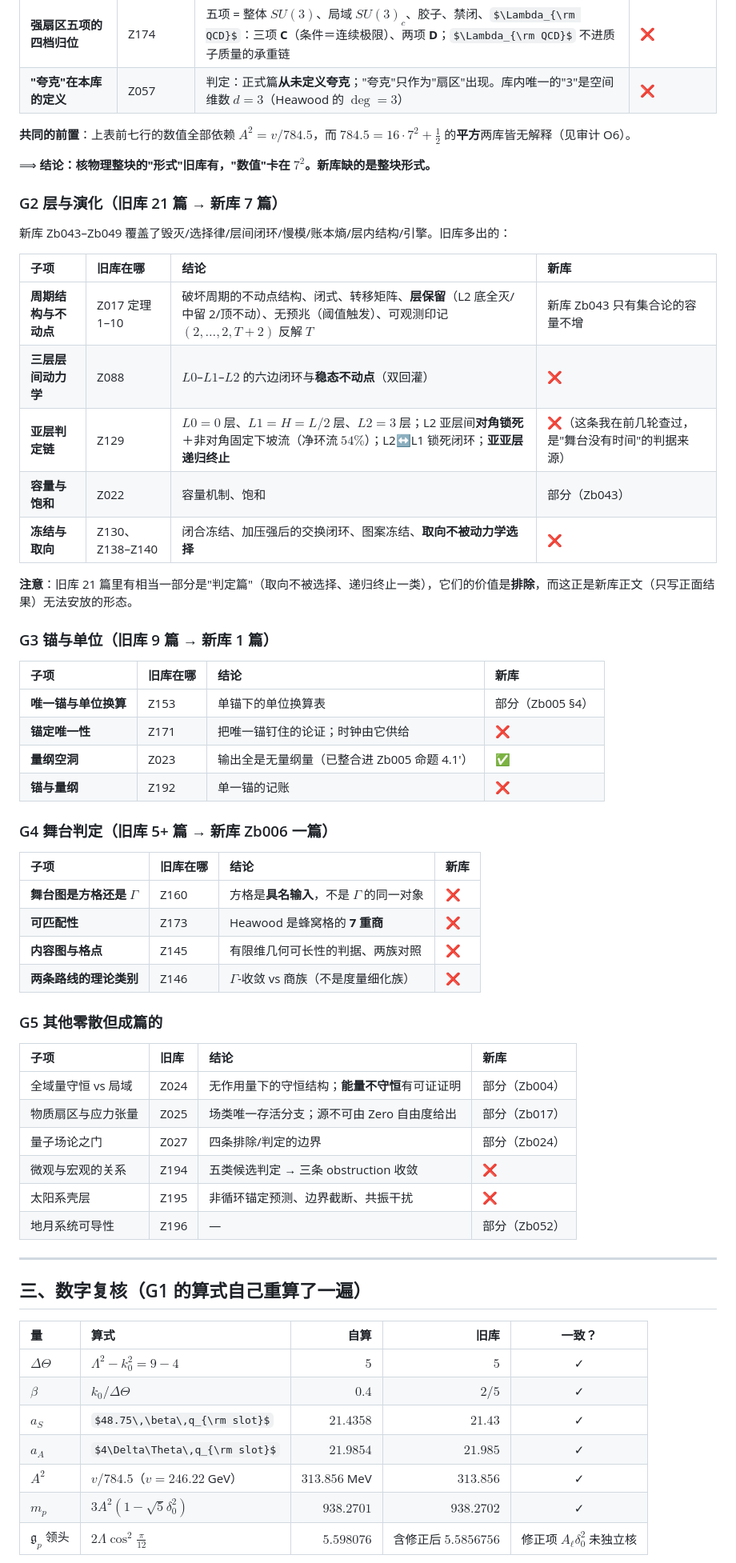
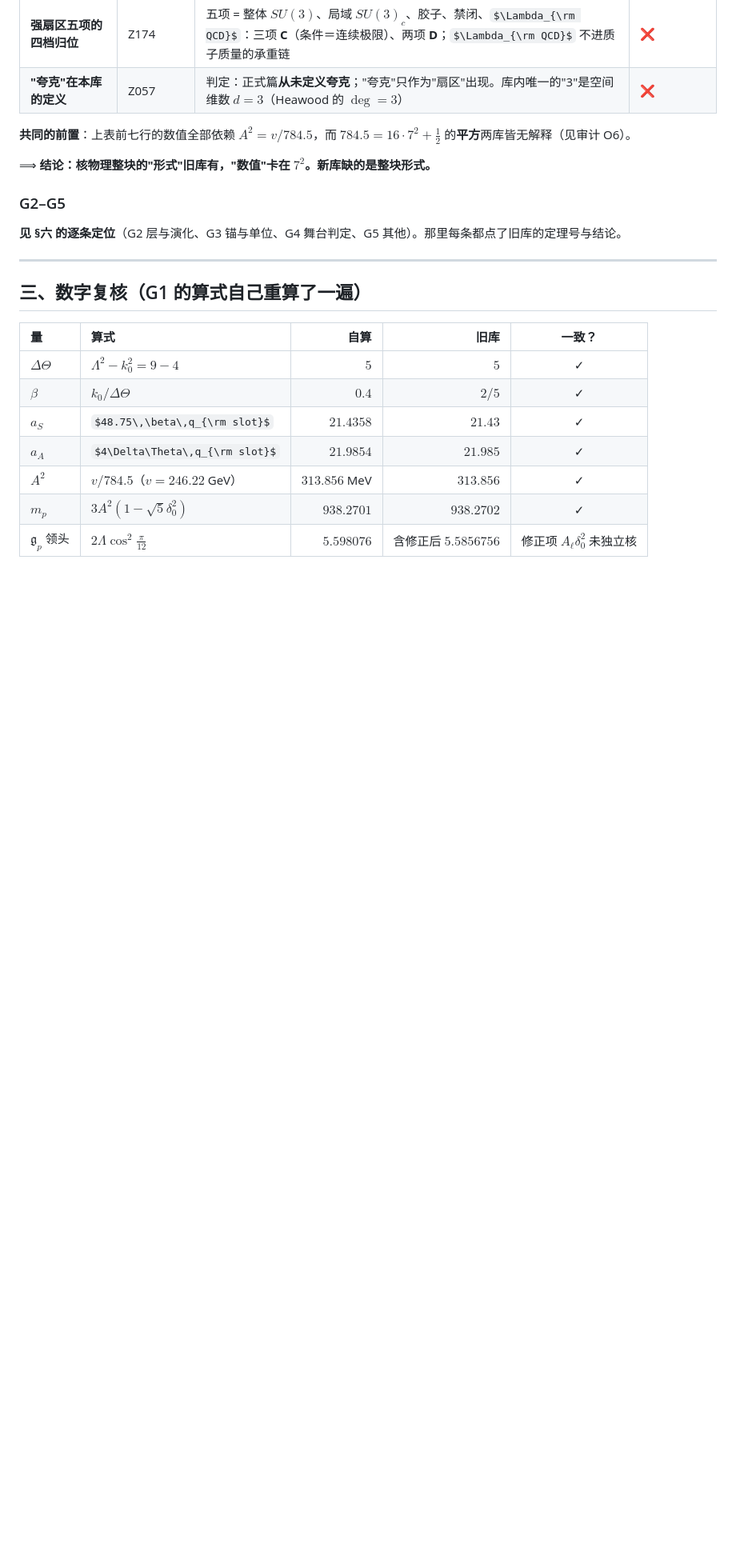
Before and after one commit to sdoygb/Zero, a Markdown page: _staging/缺口台账.md, the part around one of its changes. Shown at 80% size. Rendered like a GitHub page; some formulas as TeX source; blank space fills up the shorter version.

Commit message:
缺口台账：合并重复的 G2–G5（第二章改为指针，详版留在第六章）；修正表中应力张量一行与结论分档

```diff
--- a/_staging/缺口台账.md
+++ b/_staging/缺口台账.md
@@ -51,48 +51,9 @@
 
 ⟹ **结论：核物理整块的"形式"旧库有，"数值"卡在 $7^2$。新库缺的是整块形式。**
 
-### G2 层与演化（旧库 21 篇 → 新库 7 篇）
+### G2–G5
 
-新库 Zb043–Zb049 覆盖了毁灭/选择律/层间闭环/慢模/账本熵/层内结构/引擎。旧库多出的：
-
-| 子项 | 旧库在哪 | 结论 | 新库 |
-|:--|:--|:--|:--|
-| **周期结构与不动点** | Z017 定理 1–10 | 破坏周期的不动点结构、闭式、转移矩阵、**层保留**（L2 底全灭/中留 2/顶不动）、无预兆（阈值触发）、可观测印记 $(2,\dots,2,T+2)$ 反解 $T$ | 新库 Zb043 只有集合论的容量不增 |
-| **三层层间动力学** | Z088 | $L0$–$L1$–$L2$ 的六边闭环与**稳态不动点**（双回灌） | ❌ |
-| **亚层判定链** | Z129 | $L0=0$ 层、$L1=H=L/2$ 层、$L2=3$ 层；L2 亚层间**对角锁死**＋非对角固定下坡流（净环流 $54\%$）；L2↔L1 锁死闭环；**亚亚层递归终止** | ❌（这条我在前几轮查过，是"舞台没有时间"的判据来源） |
-| **容量与饱和** | Z022 | 容量机制、饱和 | 部分（Zb043） |
-| **冻结与取向** | Z130、Z138–Z140 | 闭合冻结、加压强后的交换闭环、图案冻结、**取向不被动力学选择** | ❌ |
-
-**注意**：旧库 21 篇里有相当一部分是"判定篇"（取向不被选择、递归终止一类），它们的价值是**排除**，而这正是新库正文（只写正面结果）无法安放的形态。
-
-### G3 锚与单位（旧库 9 篇 → 新库 1 篇）
-
-| 子项 | 旧库在哪 | 结论 | 新库 |
-|:--|:--|:--|:--|
-| **唯一锚与单位换算** | Z153 | 单锚下的单位换算表 | 部分（Zb005 §4） |
-| **锚定唯一性** | Z171 | 把唯一锚钉住的论证；时钟由它供给 | ❌ |
-| **量纲空洞** | Z023 | 输出全是无量纲量（已整合进 Zb005 命题 4.1′） | ✅ |
-| **锚与量纲** | Z192 | 单一锚的记账 | ❌ |
-
-### G4 舞台判定（旧库 5+ 篇 → 新库 Zb006 一篇）
-
-| 子项 | 旧库在哪 | 结论 | 新库 |
-|:--|:--|:--|:--|
-| **舞台图是方格还是 $\Gamma$** | Z160 | 方格是**具名输入**，不是 $\Gamma$ 的同一对象 | ❌ |
-| **可匹配性** | Z173 | Heawood 是蜂窝格的 **7 重商** | ❌ |
-| **内容图与格点** | Z145 | 有限维几何可长性的判据、两族对照 | ❌ |
-| **两条路线的理论类别** | Z146 | $\Gamma$-收敛 vs 商族（不是度量细化族） | ❌ |
-
-### G5 其他零散但成篇的
-
-| 子项 | 旧库 | 结论 | 新库 |
-|:--|:--|:--|:--|
-| 全域量守恒 vs 局域 | Z024 | 无作用量下的守恒结构；**能量不守恒**有可证证明 | 部分（Zb004） |
-| 物质扇区与应力张量 | Z025 | 场类唯一存活分支；源不可由 Zero 自由度给出 | 部分（Zb017） |
-| 量子场论之门 | Z027 | 四条排除/判定的边界 | 部分（Zb024） |
-| 微观与宏观的关系 | Z194 | 五类候选判定 → 三条 obstruction 收敛 | ❌ |
-| 太阳系壳层 | Z195 | 非循环锚定预测、边界截断、共振干扰 | ❌ |
-| 地月系统可导性 | Z196 | — | 部分（Zb052） |
+**见 §六 的逐条定位**（G2 层与演化、G3 锚与单位、G4 舞台判定、G5 其他）。那里每条都点了旧库的定理号与结论。
 
 ---
 
```
Also changed, not shown: other parts of _staging/缺口台账.md (+4 -2 lines).
